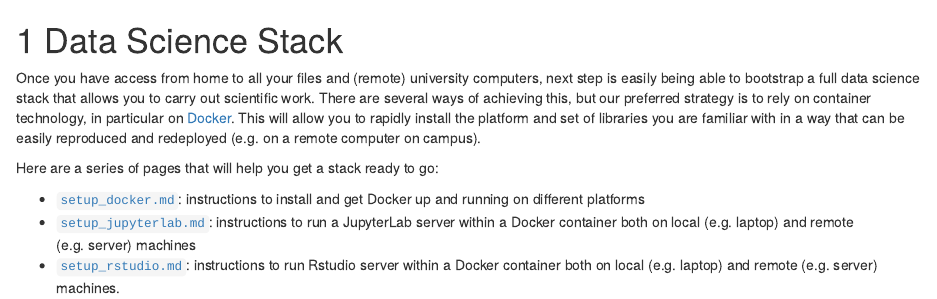
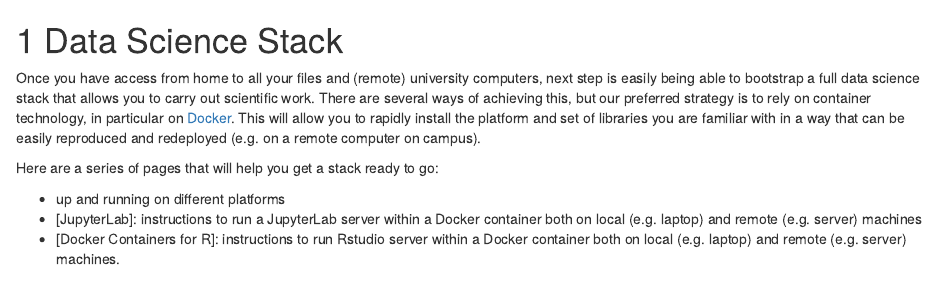
Before and after one commit to GDSL-UL/the_knowledge, an R Markdown document (05_Data_Science_stack.Rmd): the page in a window 1100 px wide, from its top. Rendered offline with R 4.5, knitr and Pandoc, with nearby package versions; drawn as R Markdown's standard HTML page in place of the format the file asks for.

Commit message:
Update 05_Data_Science_stack.Rmd

```diff
--- a/05_Data_Science_stack.Rmd
+++ b/05_Data_Science_stack.Rmd
@@ -4,7 +4,7 @@ Once you have access from home to all your files and (remote) university compute
 
 Here are a series of pages that will help you get a stack ready to go:
 
-- [`setup_docker.md`](06_docker.md): instructions to install and get Docker
+- [Docker]: instructions to install and get Docker
   up and running on different platforms
-- [`setup_jupyterlab.md`](07_jupyterlab.md): instructions to run a JupyterLab server within a Docker container both on local (e.g. laptop) and remote (e.g. server) machines
-- [`setup_rstudio.md`](08_RStudio.md): instructions to run Rstudio server within a Docker container both on local (e.g. laptop) and remote (e.g. server) machines.
+- [JupyterLab]: instructions to run a JupyterLab server within a Docker container both on local (e.g. laptop) and remote (e.g. server) machines
+- [Docker Containers for R]: instructions to run Rstudio server within a Docker container both on local (e.g. laptop) and remote (e.g. server) machines.
```
